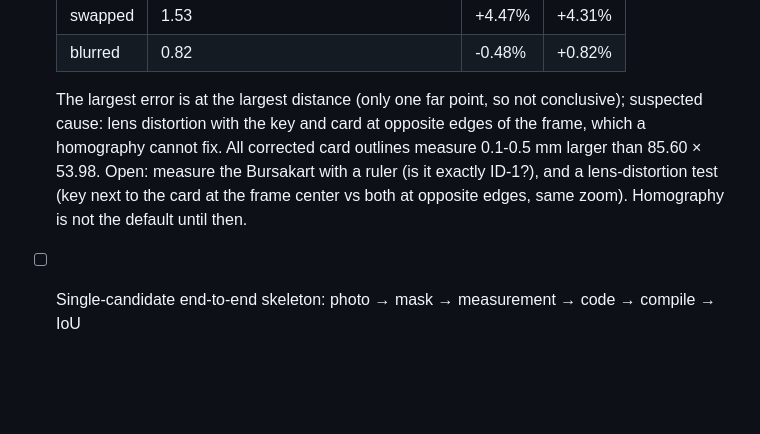
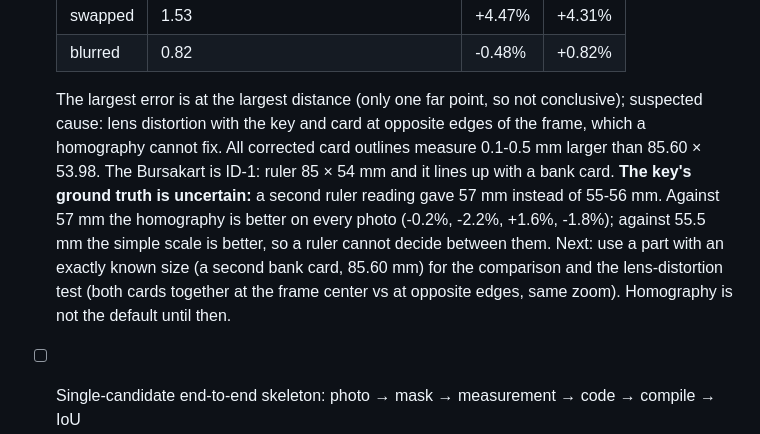
Before and after one commit to pnomokok/reversecad, a Markdown page: CLAUDE.md, the part around the change. GitHub-like rendering; blank space fills up the shorter version.

Commit message:
Record card size check and uncertain key ground truth
The Bursakart is ID-1 (ruler 85 x 54 mm, matches a bank card). A second ruler reading of the key gave 57 mm instead of 55-56 mm, which flips the simple-scale vs homography comparison; next test should use a part of exactly known size.

```diff
--- a/CLAUDE.md
+++ b/CLAUDE.md
@@ -127,5 +127,5 @@ Phone photos are often saved sideways and rotated via an EXIF tag. SAM gives coo
   | swapped | 1.53 | +4.47% | +4.31% |
   | blurred | 0.82 | -0.48% | +0.82% |
 
-  The largest error is at the largest distance (only one far point, so not conclusive); suspected cause: lens distortion with the key and card at opposite edges of the frame, which a homography cannot fix. All corrected card outlines measure 0.1-0.5 mm larger than 85.60 × 53.98. Open: measure the Bursakart with a ruler (is it exactly ID-1?), and a lens-distortion test (key next to the card at the frame center vs both at opposite edges, same zoom). Homography is not the default until then.
+  The largest error is at the largest distance (only one far point, so not conclusive); suspected cause: lens distortion with the key and card at opposite edges of the frame, which a homography cannot fix. All corrected card outlines measure 0.1-0.5 mm larger than 85.60 × 53.98. The Bursakart is ID-1: ruler 85 × 54 mm and it lines up with a bank card. **The key's ground truth is uncertain:** a second ruler reading gave 57 mm instead of 55-56 mm. Against 57 mm the homography is better on every photo (-0.2%, -2.2%, +1.6%, -1.8%); against 55.5 mm the simple scale is better, so a ruler cannot decide between them. Next: use a part with an exactly known size (a second bank card, 85.60 mm) for the comparison and the lens-distortion test (both cards together at the frame center vs at opposite edges, same zoom). Homography is not the default until then.
 - [ ] Single-candidate end-to-end skeleton: photo → mask → measurement → code → compile → IoU
```
